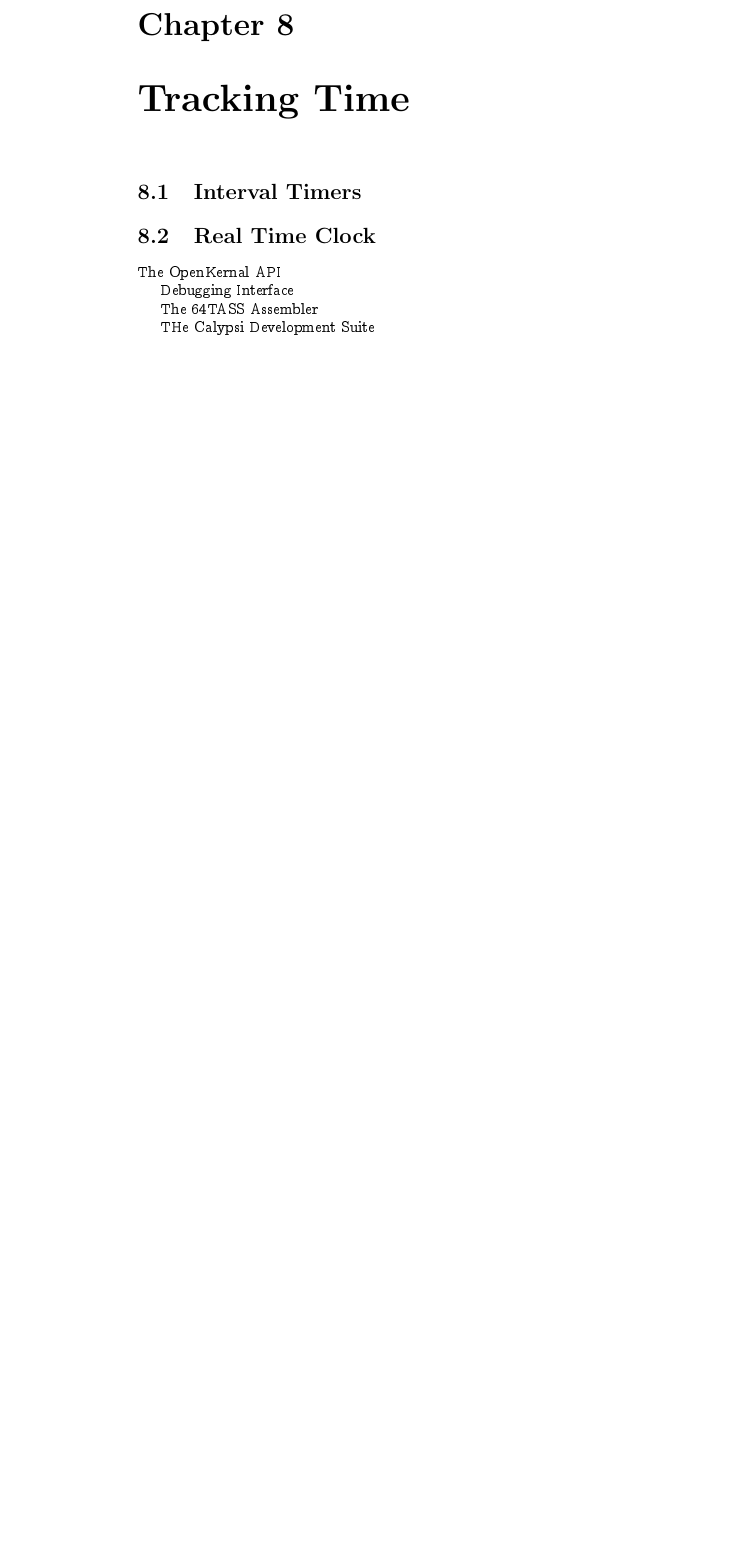
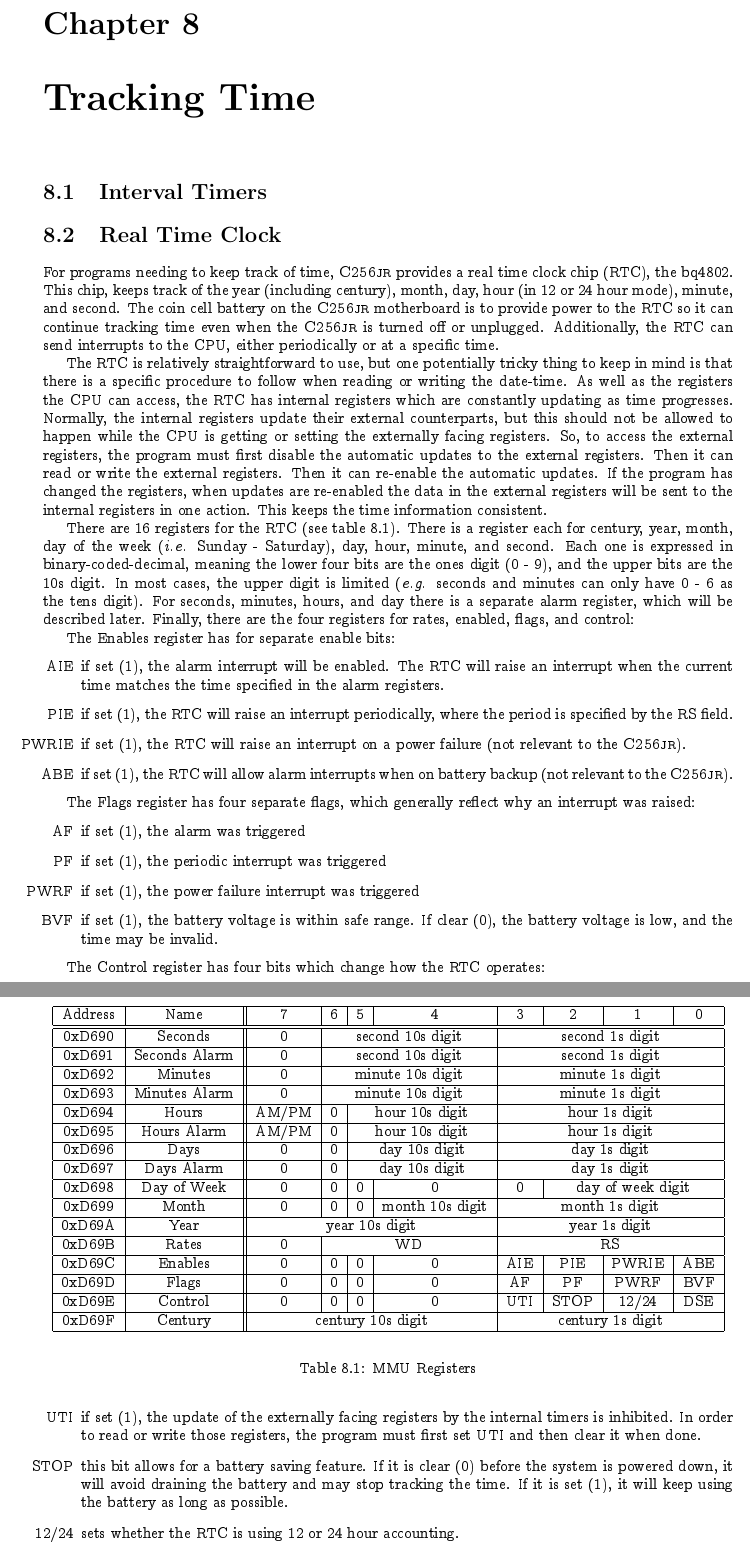
Before and after one commit to pweingar/F256Manual, a LaTeX book (tex/c256jr_um.tex, which reads tex/time.tex): part of page 11 of 11 before the commit and two parts of pages 11 and 12 of 13 after it, the two joined at a grey line, cut so that both start at the same text, the shorter picture padded with empty space. Compiled offline with pdfLaTeX.

Commit message:
Added RTC information

```diff
--- a/tex/c256jr_um.tex
+++ b/tex/c256jr_um.tex
@@ -1,6 +1,8 @@
 \documentclass[oneside]{book}
 \usepackage{concmath}
 \usepackage[OT1]{fontenc}
-\newcommand{\junior}{{\sc C256jr}}
+\usepackage[a4paper, margin=1in]{geometry}
+\newcommand{\jr}{{\sc C256jr}}
+\newcommand{\microsec}{$\mu$s}
 \begin{document}
 
@@ -141,18 +143,6 @@ l1: txa           ; First 6 banks will just be the first banks of RAM
 
 \chapter{Interrupt Controller}
 
-\chapter{Tracking Time}
-
-\section{Interval Timers}
-
-\section{Real Time Clock}
-
-\appendix{The OpenKernal API}
-
-\appendix{Debugging Interface}
-
-\appendix{The 64TASS Assembler}
-
-\appendix{THe Calypsi Development Suite}
+\input{time.tex}
 
 \end{document}
--- /dev/null
+++ b/tex/time.tex
@@ -0,0 +1,67 @@
+\chapter{Tracking Time}
+
+\section{Interval Timers}
+
+\section{Real Time Clock}
+
+For programs needing to keep track of time, \jr\ provides a real time clock chip (RTC), the bq4802. This chip, keeps track of the year (including century), month, day, hour (in 12 or 24 hour mode), minute, and second. The coin cell battery on the \jr\ motherboard is to provide power to the RTC so it can continue tracking time even when the \jr\ is turned off or unplugged. Additionally, the RTC can send interrupts to the CPU, either periodically or at a specific time.
+
+The RTC is relatively straightforward to use, but one potentially tricky thing to keep in mind is that there is a specific procedure to follow when reading or writing the date-time. As well as the registers the CPU can access, the RTC has internal registers which are constantly updating as time progresses. Normally, the internal registers update their external counterparts, but this should not be allowed to happen while the CPU is getting or setting the externally facing registers. So, to access the external registers, the program must first disable the automatic updates to the external registers. Then it can read or write the external registers. Then it can re-enable the automatic updates. If the program has changed the registers, when updates are re-enabled the data in the external registers will be sent to the internal registers in one action. This keeps the time information consistent.
+
+\begin{table}
+	\begin{center}
+		\begin{tabular}{| c | c || c | c | c | c | c | c | c | c |} \hline
+			Address & Name & 7 & 6 & 5 & 4 & 3 & 2 & 1 & 0 \\ \hline\hline
+			0xD690 & Seconds & 0 & \multicolumn{3}{|c|}{second 10s digit} & \multicolumn{4}{|c|}{second 1s digit} \\ \hline
+            0xD691 & Seconds Alarm & 0 & \multicolumn{3}{|c|}{second 10s digit} & \multicolumn{4}{|c|}{second 1s digit} \\ \hline
+            0xD692 & Minutes & 0 & \multicolumn{3}{|c|}{minute 10s digit} & \multicolumn{4}{|c|}{minute 1s digit} \\ \hline
+            0xD693 & Minutes Alarm & 0 & \multicolumn{3}{|c|}{minute 10s digit} & \multicolumn{4}{|c|}{minute 1s digit} \\ \hline
+            0xD694 & Hours & AM/PM & 0 & \multicolumn{2}{|c|}{hour 10s digit} & \multicolumn{4}{|c|}{hour 1s digit} \\ \hline
+            0xD695 & Hours Alarm & AM/PM & 0 & \multicolumn{2}{|c|}{hour 10s digit} & \multicolumn{4}{|c|}{hour 1s digit} \\ \hline
+            0xD696 & Days & 0 & 0 & \multicolumn{2}{|c|}{day 10s digit} & \multicolumn{4}{|c|}{day 1s digit} \\ \hline
+            0xD697 & Days Alarm & 0 & 0 & \multicolumn{2}{|c|}{day 10s digit} & \multicolumn{4}{|c|}{day 1s digit} \\ \hline
+            0xD698 & Day of Week & 0 & 0 & 0 & 0 & 0 & \multicolumn{3}{|c|}{day of week digit} \\ \hline
+            0xD699 & Month & 0 & 0 & 0 & month 10s digit & \multicolumn{4}{|c|}{month 1s digit} \\ \hline
+            0xD69A & Year & \multicolumn{4}{|c|}{year 10s digit} & \multicolumn{4}{|c|}{year 1s digit}  \\ \hline
+            0xD69B & Rates & 0 & \multicolumn{3}{|c|}{WD} & \multicolumn{4}{|c|}{RS} \\ \hline
+            0xD69C & Enables & 0 & 0 & 0 & 0 & AIE & PIE & PWRIE & ABE \\ \hline
+            0xD69D & Flags & 0 & 0 & 0 & 0 & AF & PF & PWRF & BVF \\ \hline
+            0xD69E & Control & 0 & 0 & 0 & 0 & UTI & STOP & 12/24 & DSE \\ \hline
+            0xD69F & Century & \multicolumn{4}{|c|}{century 10s digit} & \multicolumn{4}{|c|}{century 1s digit}  \\ \hline
+		\end{tabular}
+	\end{center}
+	\caption{MMU Registers}
+	\label{tab:rtc_registers}
+\end{table}
+
+There are 16 registers for the RTC (see table~\ref{tab:rtc_registers}). There is a register each for century, year, month, day of the week ({\it i.e.} Sunday - Saturday), day, hour, minute, and second. Each one is expressed in binary-coded-decimal, meaning the lower four bits are the ones digit (0 - 9), and the upper bits are the 10s digit. In most cases, the upper digit is limited ({\it e.g.} seconds and minutes can only have 0 - 6 as the tens digit). For seconds, minutes, hours, and day there is a separate alarm register, which will be described later. Finally, there are the four registers for rates, enabled, flags, and control:
+
+The Enables register has for separate enable bits:
+\begin{itemize}
+    \item[AIE] if set (1), the alarm interrupt will be enabled. The RTC will raise an interrupt when the current time matches the time specified in the alarm registers.
+
+    \item[PIE] if set (1), the RTC will raise an interrupt periodically, where the period is specified by the RS field.
+
+    \item[PWRIE] if set (1), the RTC will raise an interrupt on a power failure (not relevant to the \jr).
+
+    \item[ABE] if set (1), the RTC will allow alarm interrupts when on battery backup (not relevant to the \jr).
+\end{itemize}
+
+The Flags register has four separate flags, which generally reflect why an interrupt was raised:
+\begin{itemize}
+    \item[AF] if set (1), the alarm was triggered
+
+    \item[PF] if set (1), the periodic interrupt was triggered
+
+    \item[PWRF] if set (1), the power failure interrupt was triggered
+
+    \item[BVF] if set (1), the battery voltage is within safe range. If clear (0), the battery voltage is low, and the time may be invalid.
+\end{itemize}
+
+The Control register has four bits which change how the RTC operates:
+\begin{itemize}
+    \item[UTI] if set (1), the update of the externally facing registers by the internal timers is inhibited. In order to read or write those registers, the program must first set UTI and then clear it when done.
+
+    \item[STOP] this bit allows for a battery saving feature. If it is clear (0) before the system is powered down, it will avoid draining the battery and may stop tracking the time. If it is set (1), it will keep using the battery as long as possible.
+
+    \item[12/24] sets whether the RTC is using 12 or 24 hour accounting.
```
Also changed, not shown: tex/c256jr_um.tex (16 more changed lines), tex/time.tex (31 more changed lines).
